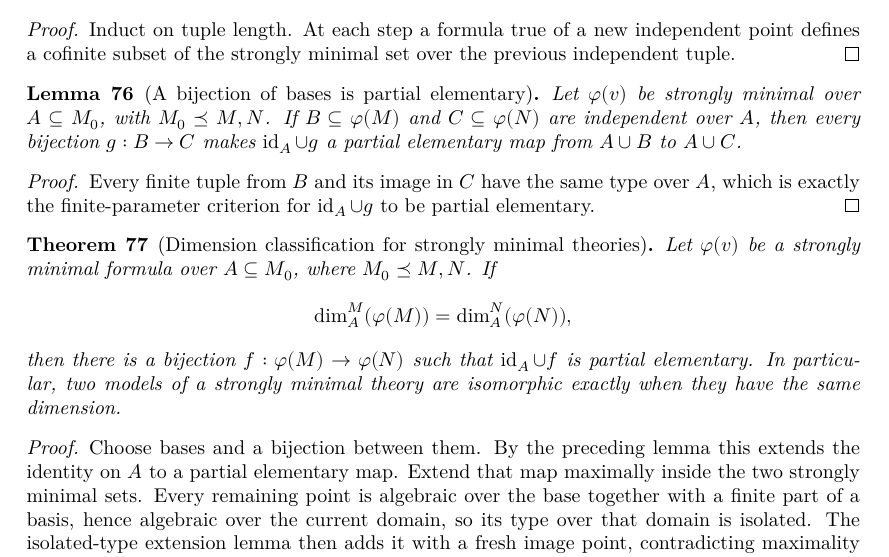
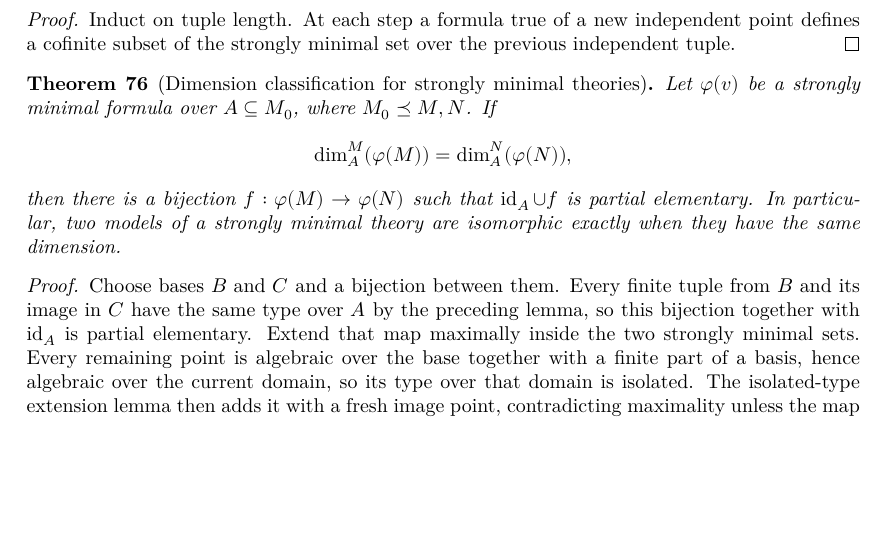
Before and after one commit to NoneMore/MorleyCategoricityTheorem, a LaTeX document (blueprint/src/print.tex, which reads blueprint/src/content.tex): part of page 12 of 14, cut so that both start at the same text, the shorter picture padded with empty space. Compiled offline with XeLaTeX.

Commit message:
refactor(blueprint): apply dependency-node stopping criterion

```diff
--- a/blueprint/src/content.tex
+++ b/blueprint/src/content.tex
@@ -1156,22 +1156,6 @@ point defines a cofinite subset of the strongly minimal set over the
 previous independent tuple.
 \end{proof}
 
-\begin{lemma}[A bijection of bases is partial elementary]
-\label{lem:basis-bijection-partial-elementary}
-\uses{lem:independent-tuples-same-type,def:partial-elementary-embedding}
-Let \(\varphi(v)\) be strongly minimal over \(A\subseteq M_0\), with
-\(M_0\preceq M,N\).  If \(B\subseteq\varphi(M)\) and
-\(C\subseteq\varphi(N)\) are independent over \(A\), then every
-bijection \(g:B\to C\) makes \(\operatorname{id}_A\cup g\) a partial
-elementary map from \(A\cup B\) to \(A\cup C\).
-\end{lemma}
-
-\begin{proof}
-Every finite tuple from \(B\) and its image in \(C\) have the same type
-over \(A\), which is exactly the finite-parameter criterion for
-\(\operatorname{id}_A\cup g\) to be partial elementary.
-\end{proof}
-
 \begin{theorem}[Dimension classification for strongly minimal theories]
 \label{thm:strongly-minimal-dimension-classification}
 \uses{def:minimality,def:strongly-minimal-independence,def:partial-elementary-embedding}
@@ -1187,12 +1171,14 @@ they have the same dimension.
 \end{theorem}
 
 \begin{proof}
-\uses{lem:basis-bijection-partial-elementary,prop:algebraic-implies-isolated,lem:extend-partial-elementary-by-isolated-type}
-Choose bases and a bijection between them.  By the preceding lemma this
-extends the identity on \(A\) to a partial elementary map.  Extend that
-map maximally inside the two strongly minimal sets.  Every remaining
-point is algebraic over the base together with a finite part of a basis,
-hence algebraic over the current domain, so its type over that domain is
+\uses{lem:independent-tuples-same-type,prop:algebraic-implies-isolated,lem:extend-partial-elementary-by-isolated-type}
+Choose bases \(B\) and \(C\) and a bijection between them.  Every finite
+tuple from \(B\) and its image in \(C\) have the same type over \(A\) by
+the preceding lemma, so this bijection together with
+\(\operatorname{id}_A\) is partial elementary.  Extend that map maximally
+inside the two strongly minimal sets.  Every remaining point is
+algebraic over the base together with a finite part of a basis, hence
+algebraic over the current domain, so its type over that domain is
 isolated.  The isolated-type extension lemma then adds it with a fresh
 image point, contradicting maximality unless the map is total.  Apply
 the same argument to the inverse map to obtain surjectivity.  For a
```
